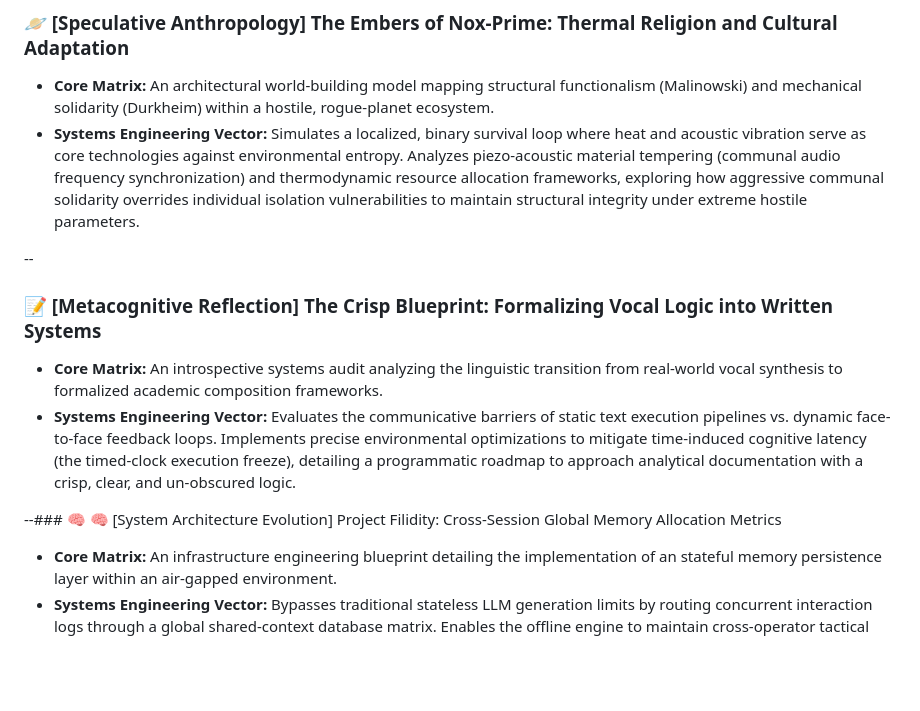
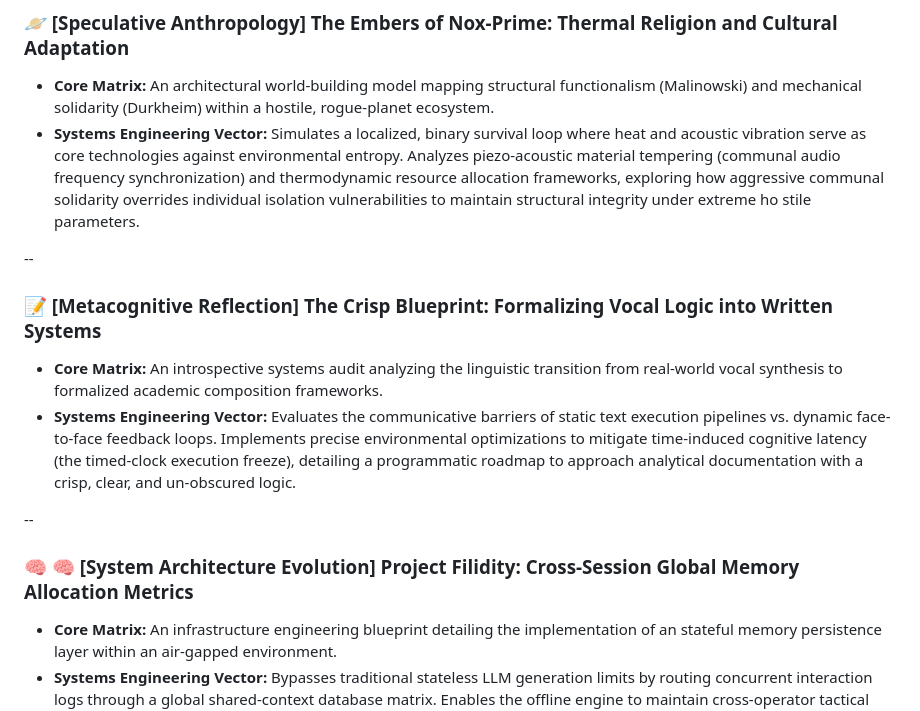
Before and after one commit to bruja-lab/bruja-lab, a Markdown page: README.md, the part around the change. Drawn GitHub-style; blank space fills up the shorter version.

```diff
--- a/README.md
+++ b/README.md
@@ -50,13 +50,14 @@ I build deterministic software systems, orchestrate privacy-focused, air-gapped
 --
 ### 🪐 [Speculative Anthropology] The Embers of Nox-Prime: Thermal Religion and Cultural Adaptation
 *   **Core Matrix:** An architectural world-building model mapping structural functionalism (Malinowski) and mechanical solidarity (Durkheim) within a hostile, rogue-planet ecosystem.
-*   **Systems Engineering Vector:** Simulates a localized, binary survival loop where heat and acoustic vibration serve as core technologies against environmental entropy. Analyzes piezo-acoustic material tempering (communal audio frequency synchronization) and thermodynamic resource allocation frameworks, exploring how aggressive communal solidarity overrides individual isolation vulnerabilities to maintain structural integrity under extreme hostile parameters.
+*   **Systems Engineering Vector:** Simulates a localized, binary survival loop where heat and acoustic vibration serve as core technologies against environmental entropy. Analyzes piezo-acoustic material tempering (communal audio frequency synchronization) and thermodynamic resource allocation frameworks, exploring how aggressive communal solidarity overrides individual isolation vulnerabilities to maintain structural integrity under extreme ho stile parameters.
 
 --
 ### 📝 [Metacognitive Reflection] The Crisp Blueprint: Formalizing Vocal Logic into Written Systems
 *   **Core Matrix:** An introspective systems audit analyzing the linguistic transition from real-world vocal synthesis to formalized academic composition frameworks.
 *   **Systems Engineering Vector:** Evaluates the communicative barriers of static text execution pipelines vs. dynamic face-to-face feedback loops. Implements precise environmental optimizations to mitigate time-induced cognitive latency (the timed-clock execution freeze), detailing a programmatic roadmap to approach analytical documentation with a crisp, clear, and un-obscured logic.
 
---### 🧠 🧠 [System Architecture Evolution] Project Filidity: Cross-Session Global Memory Allocation Metrics
+--
+### 🧠 🧠 [System Architecture Evolution] Project Filidity: Cross-Session Global Memory Allocation Metrics
 *   **Core Matrix:** An infrastructure engineering blueprint detailing the implementation of an stateful memory persistence layer within an air-gapped environment.
 *   **Systems Engineering Vector:** Bypasses traditional stateless LLM generation limits by routing concurrent interaction logs through a global shared-context database matrix. Enables the offline engine to maintain cross-operator tactical awareness, tracking security configurations and structural lab baselines seamlessly across independent user-session toggles.
```
